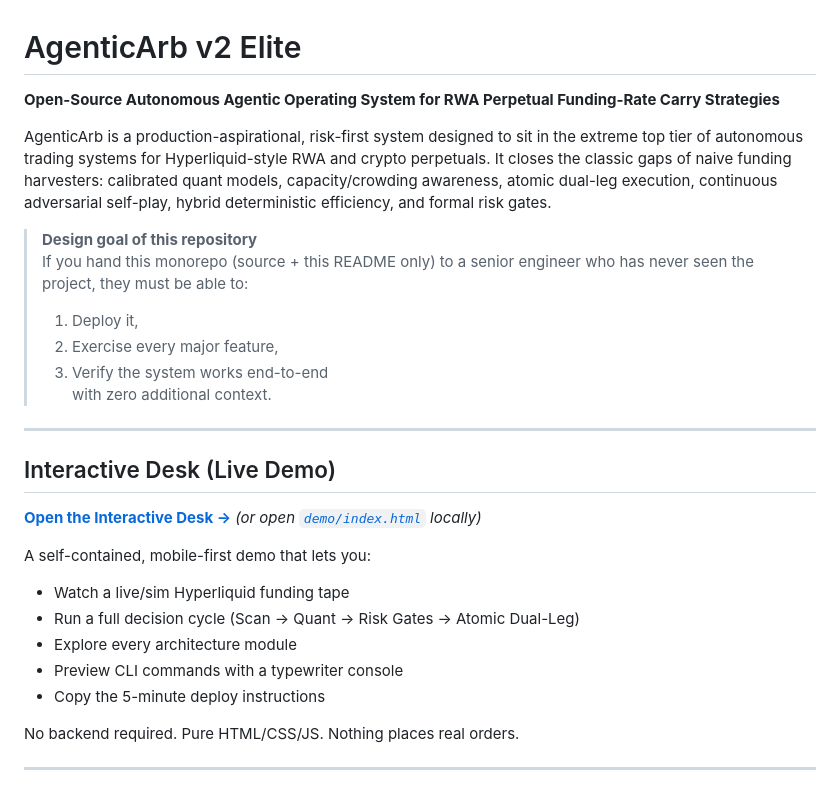
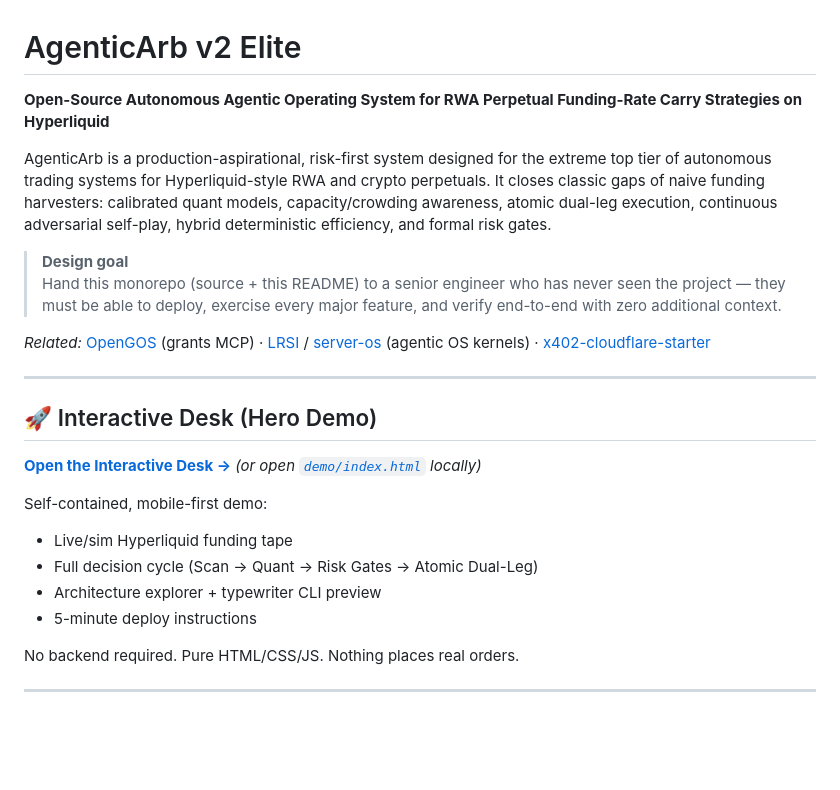
Before and after one commit to ANAMIZED/AgenticArb, a Markdown page: README.md, the part around the change. Drawn GitHub-style; blank space fills up the shorter version.

Commit message:
docs: hero Interactive Desk above fold + tightened intro + cross-links

```diff
--- a/README.md
+++ b/README.md
@@ -1,29 +1,26 @@
 # AgenticArb v2 Elite
 
-**Open-Source Autonomous Agentic Operating System for RWA Perpetual Funding-Rate Carry Strategies**
+**Open-Source Autonomous Agentic Operating System for RWA Perpetual Funding-Rate Carry Strategies on Hyperliquid**
 
-AgenticArb is a production-aspirational, risk-first system designed to sit in the extreme top tier of autonomous trading systems for Hyperliquid-style RWA and crypto perpetuals. It closes the classic gaps of naive funding harvesters: calibrated quant models, capacity/crowding awareness, atomic dual-leg execution, continuous adversarial self-play, hybrid deterministic efficiency, and formal risk gates.
+AgenticArb is a production-aspirational, risk-first system designed for the extreme top tier of autonomous trading systems for Hyperliquid-style RWA and crypto perpetuals. It closes classic gaps of naive funding harvesters: calibrated quant models, capacity/crowding awareness, atomic dual-leg execution, continuous adversarial self-play, hybrid deterministic efficiency, and formal risk gates.
 
-> **Design goal of this repository**
-> If you hand this monorepo (source + this README only) to a senior engineer who has never seen the project, they must be able to:
-> 1. Deploy it,
-> 2. Exercise every major feature,
-> 3. Verify the system works end-to-end
-> with zero additional context.
+> **Design goal**
+> Hand this monorepo (source + this README) to a senior engineer who has never seen the project — they must be able to deploy, exercise every major feature, and verify end-to-end with zero additional context.
+
+*Related:* [OpenGOS](https://github.com/ANAMIZED/OpenGOS) (grants MCP) · [LRSI](https://github.com/ANAMIZED/LRSI) / [server-os](https://github.com/ANAMIZED/server-os) (agentic OS kernels) · [x402-cloudflare-starter](https://github.com/ANAMIZED/x402-cloudflare-starter)
 
 ---
 
-## Interactive Desk (Live Demo)
+## 🚀 Interactive Desk (Hero Demo)
 
 **[Open the Interactive Desk →](https://anamized.github.io/agenticarb/)** *(or open [`demo/index.html`](demo/index.html) locally)*
 
-A self-contained, mobile-first demo that lets you:
+Self-contained, mobile-first demo:
 
-- Watch a live/sim Hyperliquid funding tape
-- Run a full decision cycle (Scan → Quant → Risk Gates → Atomic Dual-Leg)
-- Explore every architecture module
-- Preview CLI commands with a typewriter console
-- Copy the 5-minute deploy instructions
+- Live/sim Hyperliquid funding tape
+- Full decision cycle (Scan → Quant → Risk Gates → Atomic Dual-Leg)
+- Architecture explorer + typewriter CLI preview
+- 5-minute deploy instructions
 
 No backend required. Pure HTML/CSS/JS. Nothing places real orders.
 
```
